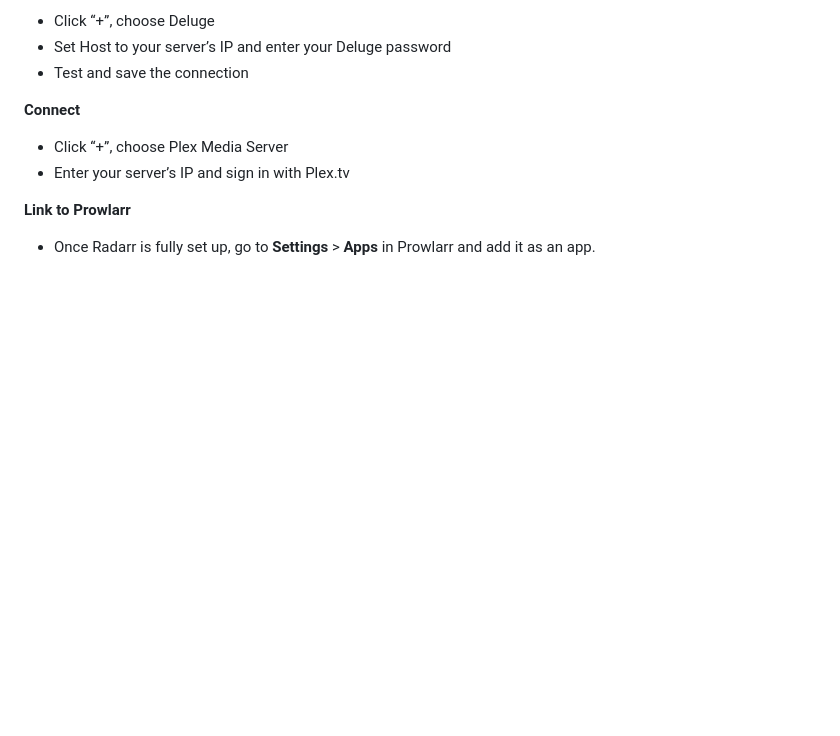
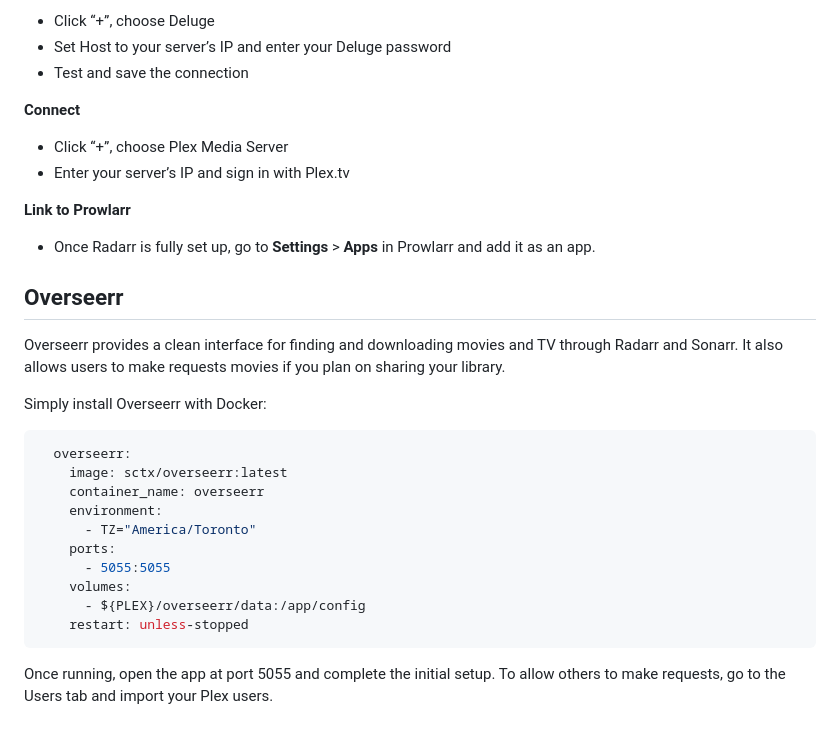
Before and after one commit to alexbmoreira/plex-server, a Markdown page: README.md, the part around the change. Rendered like a GitHub page; blank space fills up the shorter version.

Commit message:
Overseerr

````diff
--- a/README.md
+++ b/README.md
@@ -259,3 +259,24 @@ Once Radarr is up and running, access the web UI at port 7878 and change the fol
 
 **Link to Prowlarr**
 - Once Radarr is fully set up, go to **Settings** > **Apps** in Prowlarr and add it as an app.
+
+## Overseerr
+
+Overseerr provides a clean interface for finding and downloading movies and TV through Radarr and Sonarr. It also allows users to make requests movies if you plan on sharing your library.
+
+Simply install Overseerr with Docker:
+
+```yaml
+  overseerr:
+    image: sctx/overseerr:latest
+    container_name: overseerr
+    environment:
+      - TZ="America/Toronto"
+    ports:
+      - 5055:5055
+    volumes:
+      - ${PLEX}/overseerr/data:/app/config
+    restart: unless-stopped
+```
+
+Once running, open the app at port 5055 and complete the initial setup. To allow others to make requests, go to the Users tab and import your Plex users.
````
